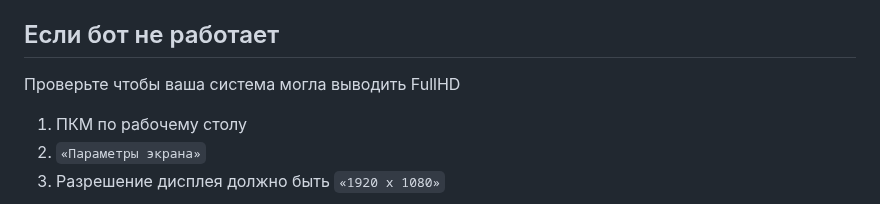
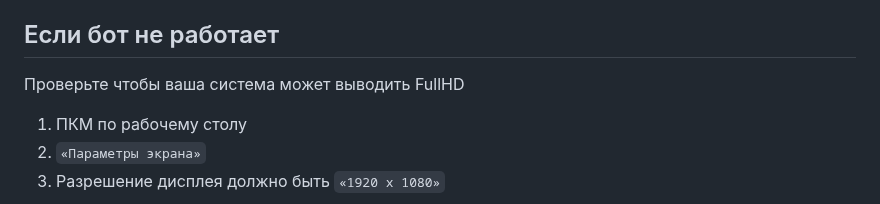
Before and after one commit to PaulTwelve/AutoFishBot-MajesticRP, a Markdown page: README.md, the part around the change. Drawn GitHub-style.

````diff
--- a/README.md
+++ b/README.md
@@ -104,7 +104,7 @@
 3. Поставьте галочку рядом с ```«Запустите эту программу в режиме совместимости для:»``` ```Windows 8```
 
 ## Если бот не работает
-Проверьте чтобы ваша система могла выводить FullHD
+Проверьте чтобы ваша система может выводить FullHD
 
 1. ПКМ по рабочему столу
 2. ```«Параметры экрана»```
````
